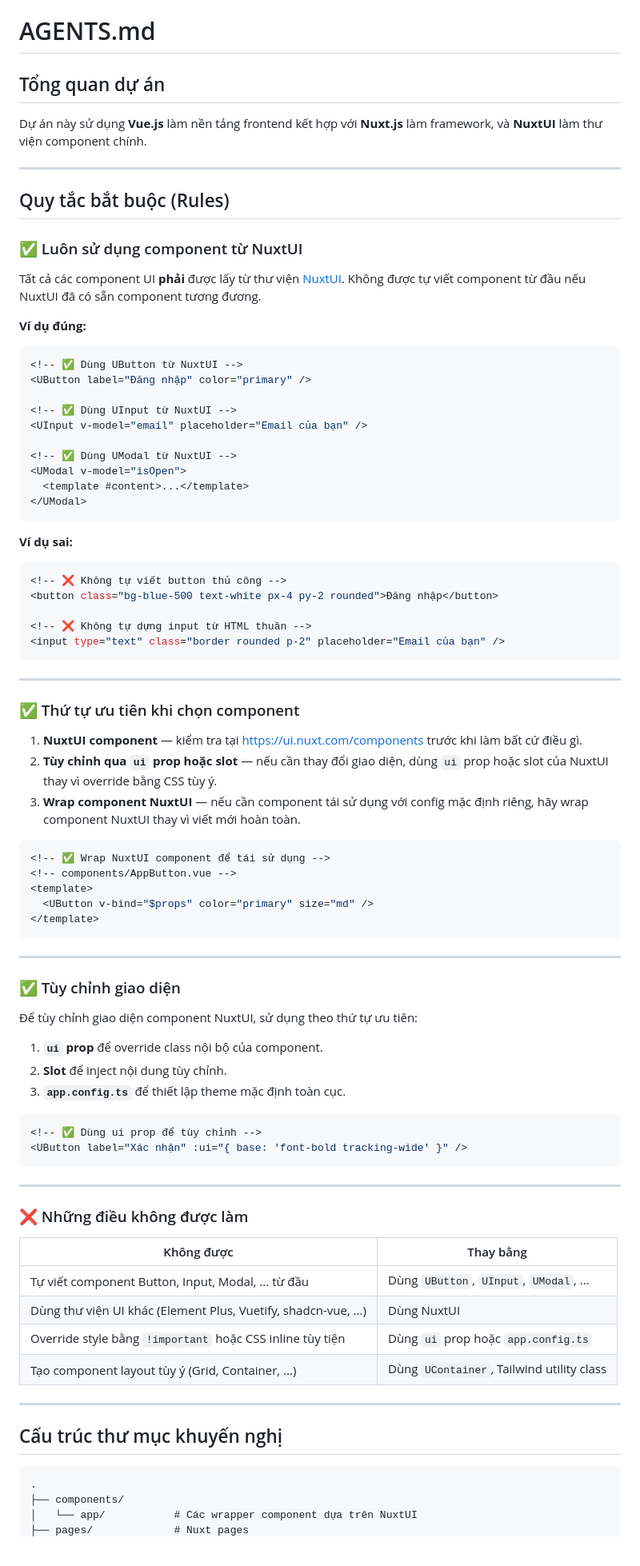
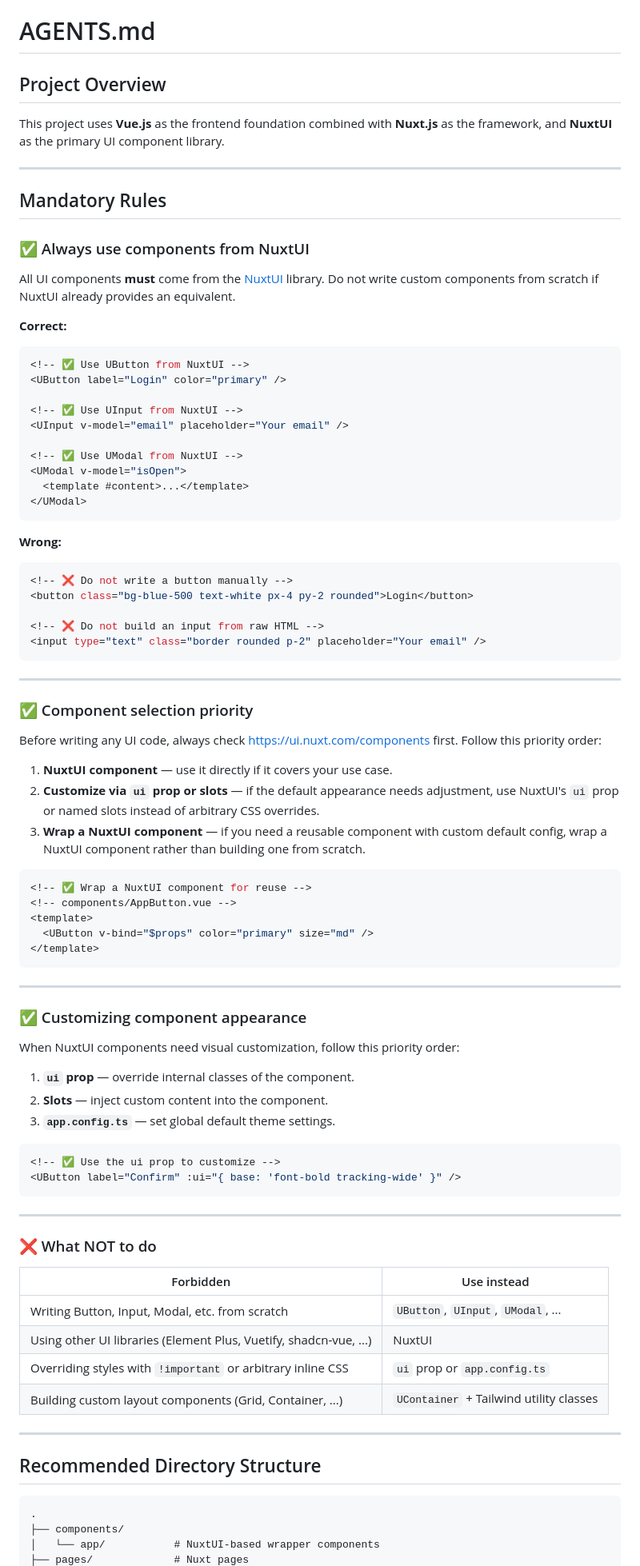
Before and after one commit to 2giosangmitom/Conor, a Markdown page: AGENTS.md, the part around one of its changes. Shown at 80% size. Drawn GitHub-style; blank space fills up the shorter version.

Commit message:
feat: translate AGENTS.md content to English and update formatting

````diff
--- a/AGENTS.md
+++ b/AGENTS.md
@@ -1,52 +1,54 @@
 # AGENTS.md
 
-## Tổng quan dự án
+## Project Overview
 
-Dự án này sử dụng **Vue.js** làm nền tảng frontend kết hợp với **Nuxt.js** làm framework, và **NuxtUI** làm thư viện component chính.
+This project uses **Vue.js** as the frontend foundation combined with **Nuxt.js** as the framework, and **NuxtUI** as the primary UI component library.
 
 ---
 
-## Quy tắc bắt buộc (Rules)
+## Mandatory Rules
 
-### ✅ Luôn sử dụng component từ NuxtUI
+### ✅ Always use components from NuxtUI
 
-Tất cả các component UI **phải** được lấy từ thư viện [NuxtUI](https://ui.nuxt.com/). Không được tự viết component từ đầu nếu NuxtUI đã có sẵn component tương đương.
+All UI components **must** come from the [NuxtUI](https://ui.nuxt.com/) library. Do not write custom components from scratch if NuxtUI already provides an equivalent.
 
-**Ví dụ đúng:**
+**Correct:**
 
 ```vue
-<!-- ✅ Dùng UButton từ NuxtUI -->
-<UButton label="Đăng nhập" color="primary" />
+<!-- ✅ Use UButton from NuxtUI -->
+<UButton label="Login" color="primary" />
 
-<!-- ✅ Dùng UInput từ NuxtUI -->
-<UInput v-model="email" placeholder="Email của bạn" />
+<!-- ✅ Use UInput from NuxtUI -->
+<UInput v-model="email" placeholder="Your email" />
 
-<!-- ✅ Dùng UModal từ NuxtUI -->
+<!-- ✅ Use UModal from NuxtUI -->
 <UModal v-model="isOpen">
   <template #content>...</template>
 </UModal>
 ```
 
-**Ví dụ sai:**
+**Wrong:**
 
 ```vue
-<!-- ❌ Không tự viết button thủ công -->
-<button class="bg-blue-500 text-white px-4 py-2 rounded">Đăng nhập</button>
+<!-- ❌ Do not write a button manually -->
+<button class="bg-blue-500 text-white px-4 py-2 rounded">Login</button>
 
-<!-- ❌ Không tự dựng input từ HTML thuần -->
-<input type="text" class="border rounded p-2" placeholder="Email của bạn" />
+<!-- ❌ Do not build an input from raw HTML -->
+<input type="text" class="border rounded p-2" placeholder="Your email" />
 ```
 
 ---
 
-### ✅ Thứ tự ưu tiên khi chọn component
+### ✅ Component selection priority
 
-1. **NuxtUI component** — kiểm tra tại https://ui.nuxt.com/components trước khi làm bất cứ điều gì.
-2. **Tùy chỉnh qua `ui` prop hoặc slot** — nếu cần thay đổi giao diện, dùng `ui` prop hoặc slot của NuxtUI thay vì override bằng CSS tùy ý.
-3. **Wrap component NuxtUI** — nếu cần component tái sử dụng với config mặc định riêng, hãy wrap component NuxtUI thay vì viết mới hoàn toàn.
+Before writing any UI code, always check https://ui.nuxt.com/components first. Follow this priority order:
+
+1. **NuxtUI component** — use it directly if it covers your use case.
+2. **Customize via `ui` prop or slots** — if the default appearance needs adjustment, use NuxtUI's `ui` prop or named slots instead of arbitrary CSS overrides.
+3. **Wrap a NuxtUI component** — if you need a reusable component with custom default config, wrap a NuxtUI component rather than building one from scratch.
 
 ```vue
-<!-- ✅ Wrap NuxtUI component để tái sử dụng -->
+<!-- ✅ Wrap a NuxtUI component for reuse -->
 <!-- components/AppButton.vue -->
 <template>
   <UButton v-bind="$props" color="primary" size="md" />
@@ -55,36 +57,36 @@ Tất cả các component UI **phải** được lấy từ thư viện [NuxtUI]
 
 ---
 
-### ✅ Tùy chỉnh giao diện
+### ✅ Customizing component appearance
 
-Để tùy chỉnh giao diện component NuxtUI, sử dụng theo thứ tự ưu tiên:
+When NuxtUI components need visual customization, follow this priority order:
 
-1. **`ui` prop** để override class nội bộ của component.
-2. **Slot** để inject nội dung tùy chỉnh.
-3. **`app.config.ts`** để thiết lập theme mặc định toàn cục.
+1. **`ui` prop** — override internal classes of the component.
+2. **Slots** — inject custom content into the component.
+3. **`app.config.ts`** — set global default theme settings.
 
 ```vue
-<!-- ✅ Dùng ui prop để tùy chỉnh -->
-<UButton label="Xác nhận" :ui="{ base: 'font-bold tracking-wide' }" />
+<!-- ✅ Use the ui prop to customize -->
+<UButton label="Confirm" :ui="{ base: 'font-bold tracking-wide' }" />
 ```
 
 ---
 
-### ❌ Những điều không được làm
+### ❌ What NOT to do
 
-| Không được                                                     | Thay bằng                                 |
-| -------------------------------------------------------------- | ----------------------------------------- |
-| Tự viết component Button, Input, Modal, ... từ đầu             | Dùng `UButton`, `UInput`, `UModal`, ...   |
-| Dùng thư viện UI khác (Element Plus, Vuetify, shadcn-vue, ...) | Dùng NuxtUI                               |
-| Override style bằng `!important` hoặc CSS inline tùy tiện      | Dùng `ui` prop hoặc `app.config.ts`       |
-| Tạo component layout tùy ý (Grid, Container, ...)              | Dùng `UContainer`, Tailwind utility class |
+| Forbidden                                                         | Use instead                             |
+| ----------------------------------------------------------------- | --------------------------------------- |
+| Writing Button, Input, Modal, etc. from scratch                   | `UButton`, `UInput`, `UModal`, ...      |
+| Using other UI libraries (Element Plus, Vuetify, shadcn-vue, ...) | NuxtUI                                  |
+| Overriding styles with `!important` or arbitrary inline CSS       | `ui` prop or `app.config.ts`            |
+| Building custom layout components (Grid, Container, ...)          | `UContainer` + Tailwind utility classes |
 
 ---
 
-## Cấu trúc thư mục khuyến nghị
+## Recommended Directory Structure
 
 ```
 .
 ├── components/
-│   └── app/           # Các wrapper component dựa trên NuxtUI
+│   └── app/           # NuxtUI-based wrapper components
 ├── pages/             # Nuxt pages
````
Also changed, not shown: other parts of AGENTS.md (+7 -7 lines).
